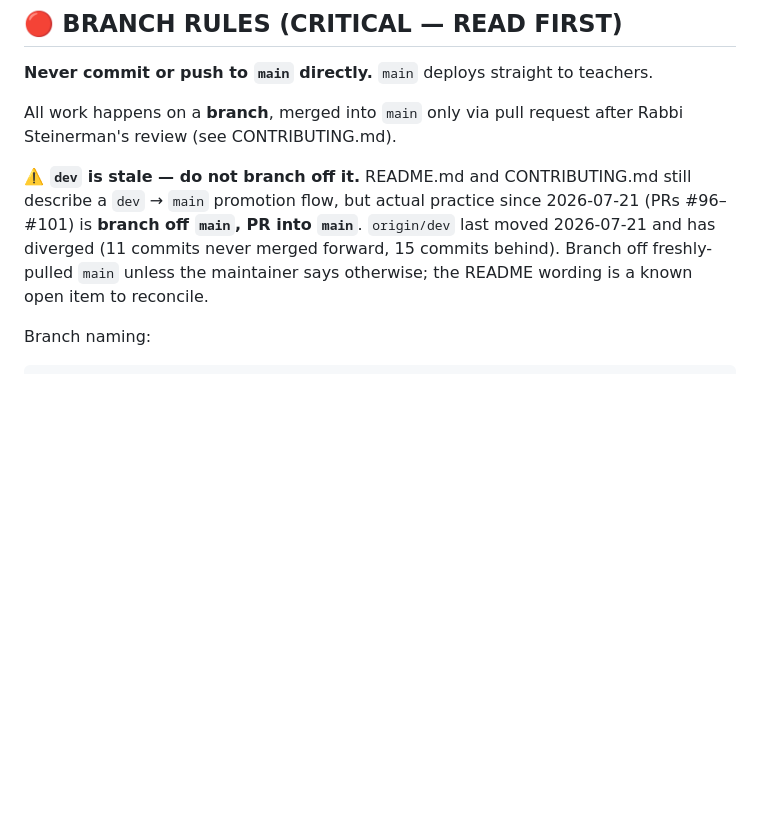
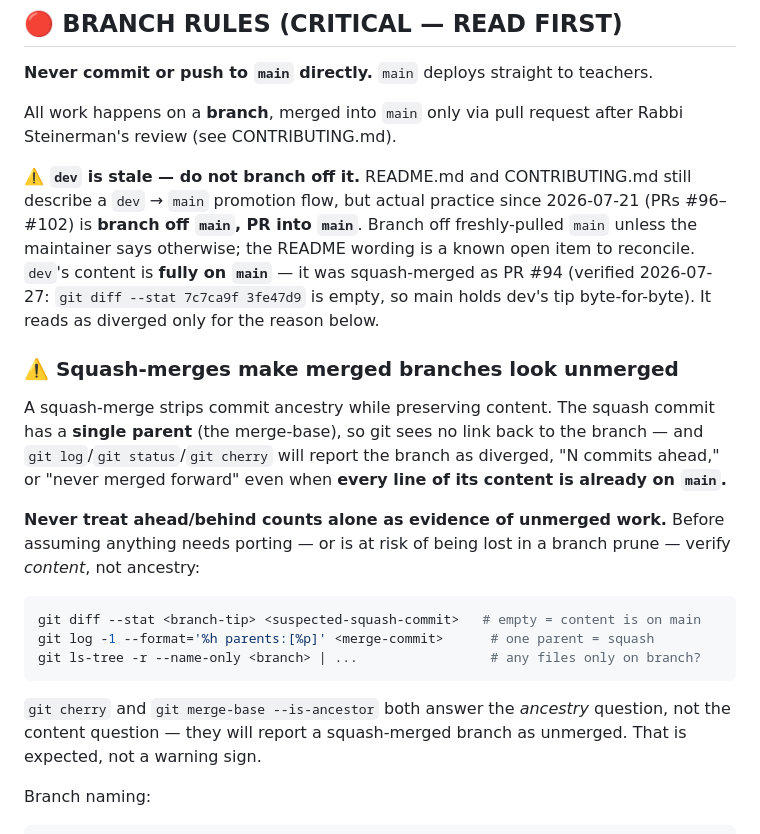
Before and after one commit to greenfrog367566/yeshiva-points-scanner, a Markdown page: CLAUDE.md, the part around the change. GitHub-like rendering; blank space fills up the shorter version.

Commit message:
docs: warn that squash-merges make merged branches look unmerged
Adds a note to the git-workflow section. A squash-merge strips commit
ancestry while preserving content: the squash commit has a single parent
(the merge-base), so git sees no link back to the branch and reports it as
diverged or "N commits ahead" even when every line has landed on main.
Records that ahead/behind counts alone are not evidence of unmerged work,
and gives the commands that answer the content question instead of the
ancestry one — noting explicitly that `git cherry` and
`git merge-base --is-ancestor` answer ancestry, so both will call a
squash-merged branch unmerged.

Also corrects the `dev` warning added in the previous commit. It claimed
origin/dev held "11 commits never merged forward," which is wrong in the
way this note describes: dev was squash-merged as PR #94, and
`git diff --stat 7c7ca9f 3fe47d9` is empty, so main holds dev's tip
byte-for-byte. Every file, the CHANGELOG, and all 359 substantive lines dev
contributed to app.html are on main; the only lines that differ are ones
main has since evolved further (inPlay gained wantSkipUsed from #98,
the reduced-motion branch gained wantInstant from #96, DATA_VERSION 2 -> 4).
Leaving the old wording would have contradicted the very note being added.
The stale-branch guidance itself stands: still don't branch off dev.

Documentation only — no application code, no data-model or behavior change.

Co-Authored-By: Claude Opus 5 <noreply@anthropic.com>

````diff
--- a/CLAUDE.md
+++ b/CLAUDE.md
@@ -40,10 +40,32 @@ Rabbi Steinerman's review (see CONTRIBUTING.md).
 
 **⚠️ `dev` is stale — do not branch off it.** README.md and CONTRIBUTING.md still
 describe a `dev` → `main` promotion flow, but actual practice since 2026-07-21
-(PRs #96–#101) is **branch off `main`, PR into `main`**. `origin/dev` last moved
-2026-07-21 and has diverged (11 commits never merged forward, 15 commits behind).
-Branch off freshly-pulled `main` unless the maintainer says otherwise; the README
-wording is a known open item to reconcile.
+(PRs #96–#102) is **branch off `main`, PR into `main`**. Branch off freshly-pulled
+`main` unless the maintainer says otherwise; the README wording is a known open
+item to reconcile. `dev`'s content is **fully on `main`** — it was squash-merged as
+PR #94 (verified 2026-07-27: `git diff --stat 7c7ca9f 3fe47d9` is empty, so main
+holds dev's tip byte-for-byte). It reads as diverged only for the reason below.
+
+### ⚠️ Squash-merges make merged branches look unmerged
+
+A squash-merge strips commit ancestry while preserving content. The squash commit
+has a **single parent** (the merge-base), so git sees no link back to the branch —
+and `git log`/`git status`/`git cherry` will report the branch as diverged, "N
+commits ahead," or "never merged forward" even when **every line of its content is
+already on `main`.**
+
+**Never treat ahead/behind counts alone as evidence of unmerged work.** Before
+assuming anything needs porting — or is at risk of being lost in a branch prune —
+verify *content*, not ancestry:
+
+```bash
+git diff --stat <branch-tip> <suspected-squash-commit>   # empty = content is on main
+git log -1 --format='%h parents:[%p]' <merge-commit>      # one parent = squash
+git ls-tree -r --name-only <branch> | ...                 # any files only on branch?
+```
+`git cherry` and `git merge-base --is-ancestor` both answer the *ancestry* question,
+not the content question — they will report a squash-merged branch as unmerged. That
+is expected, not a warning sign.
 
 Branch naming:
 
````
